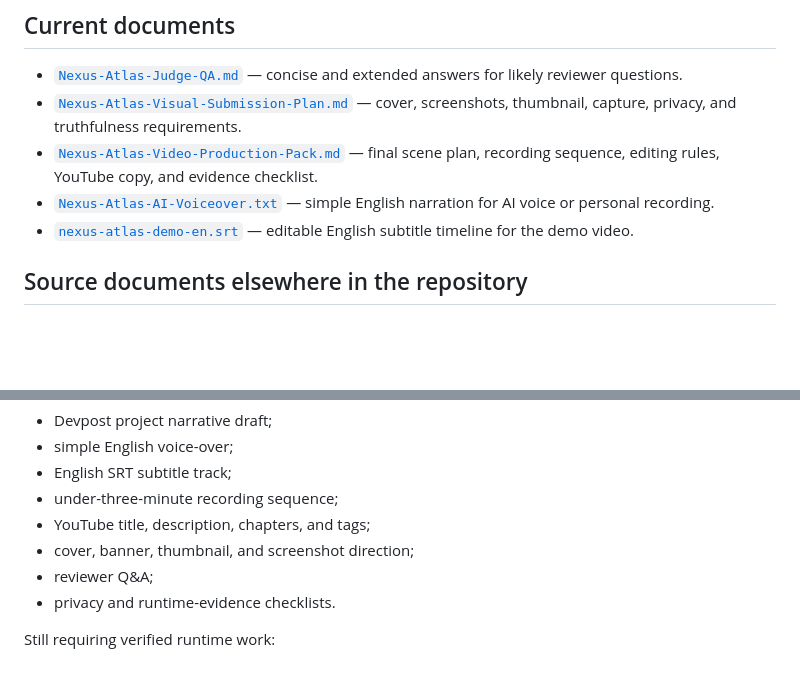
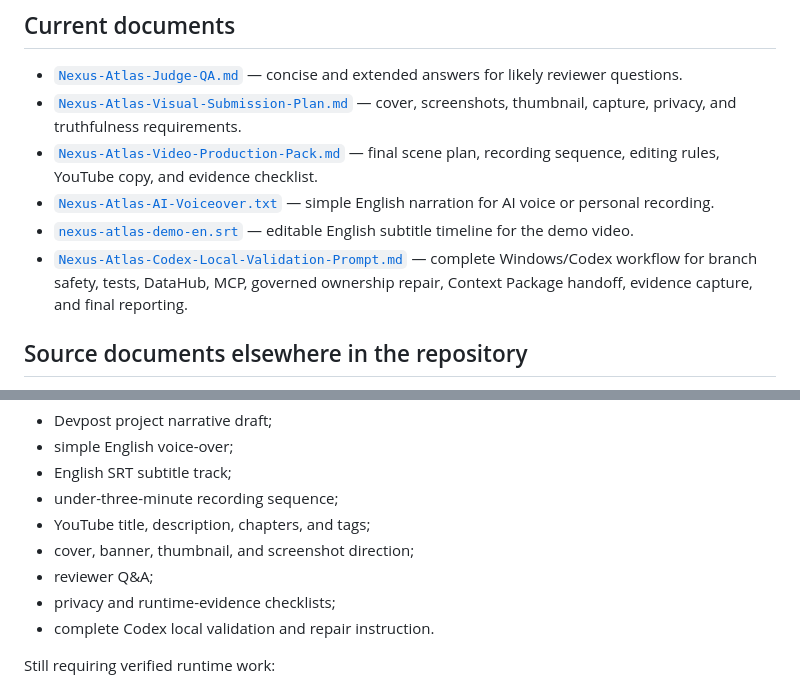
Before and after one commit to cyrilla-mist/nexus-ai, a Markdown page: docs/competition/README.md, 2 parts joined by grey strips. Drawn GitHub-style; blank space fills up the shorter version.

Commit message:
docs: index Codex runtime validation prompt

```diff
--- a/docs/competition/README.md
+++ b/docs/competition/README.md
@@ -9,6 +9,7 @@ This directory organizes reviewer-facing and submission-facing materials for the
 - [`Nexus-Atlas-Video-Production-Pack.md`](Nexus-Atlas-Video-Production-Pack.md) — final scene plan, recording sequence, editing rules, YouTube copy, and evidence checklist.
 - [`Nexus-Atlas-AI-Voiceover.txt`](Nexus-Atlas-AI-Voiceover.txt) — simple English narration for AI voice or personal recording.
 - [`nexus-atlas-demo-en.srt`](nexus-atlas-demo-en.srt) — editable English subtitle timeline for the demo video.
+- [`Nexus-Atlas-Codex-Local-Validation-Prompt.md`](Nexus-Atlas-Codex-Local-Validation-Prompt.md) — complete Windows/Codex workflow for branch safety, tests, DataHub, MCP, governed ownership repair, Context Package handoff, evidence capture, and final reporting.
 
 ## Source documents elsewhere in the repository
 
@@ -28,7 +29,8 @@ Prepared:
 - YouTube title, description, chapters, and tags;
 - cover, banner, thumbnail, and screenshot direction;
 - reviewer Q&A;
-- privacy and runtime-evidence checklists.
+- privacy and runtime-evidence checklists;
+- complete Codex local validation and repair instruction.
 
 Still requiring verified runtime work:
 
```
